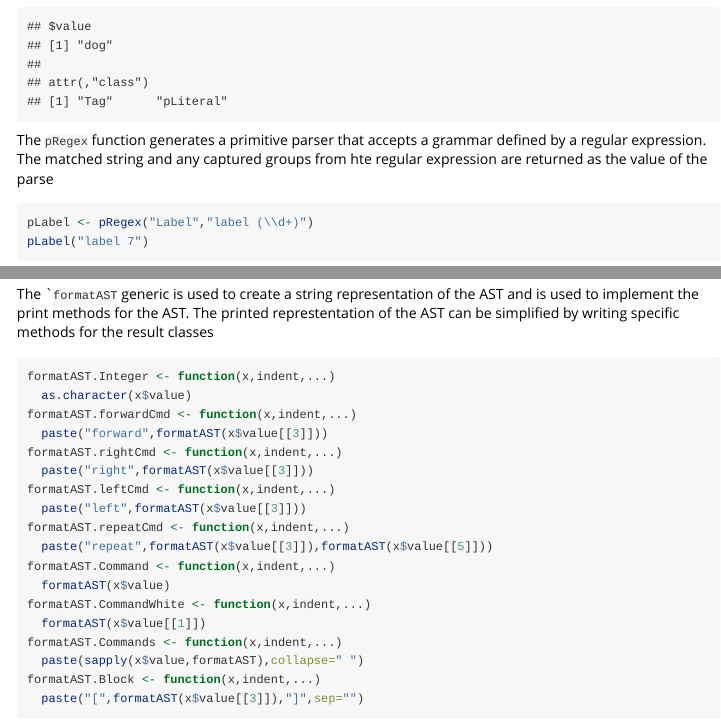
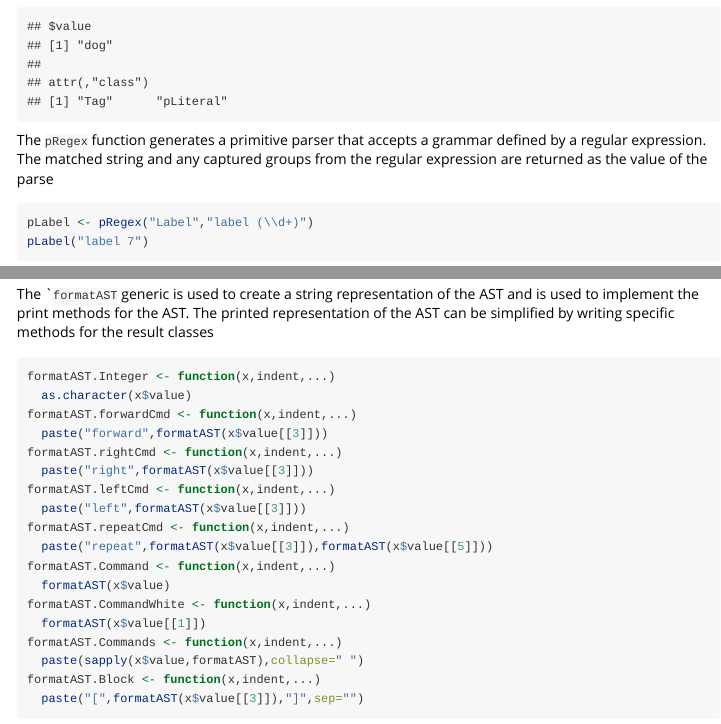
Before and after one commit to SWotherspoon/Combin8R, an R Markdown document (vignettes/Combinators.Rmd): the page in a window 1100 px wide, from 1040 px down, and a second part further down, joined at a grey line. Rendered offline with R 4.5, knitr and Pandoc, with nearby package versions; some code elsewhere in the file could not run offline; long lines of code are wrapped.

Commit message:
Spelling fixes
Minor typos fixed.

````diff
--- a/vignettes/Combinators.Rmd
+++ b/vignettes/Combinators.Rmd
@@ -47,7 +47,7 @@ pDog("dog")$result
 
 The `pRegex` function generates a primitive parser that accepts a
 grammar defined by a regular expression.  The matched string and any
-captured groups from hte regular expression are returned as the value
+captured groups from the regular expression are returned as the value
 of the parse
 ```{r}
 pLabel <- pRegex("Label","label (\\d+)")
@@ -118,7 +118,7 @@ p
 
 The ``formatAST` generic is used to create a string representation of
 the AST and is used to implement the print methods for the AST.  The
-printed represtentation of the AST can be simplified by writing
+printed representation of the AST can be simplified by writing
 specific methods for the result classes
 ```{r}
 formatAST.Integer <- function(x,indent,...)
````
